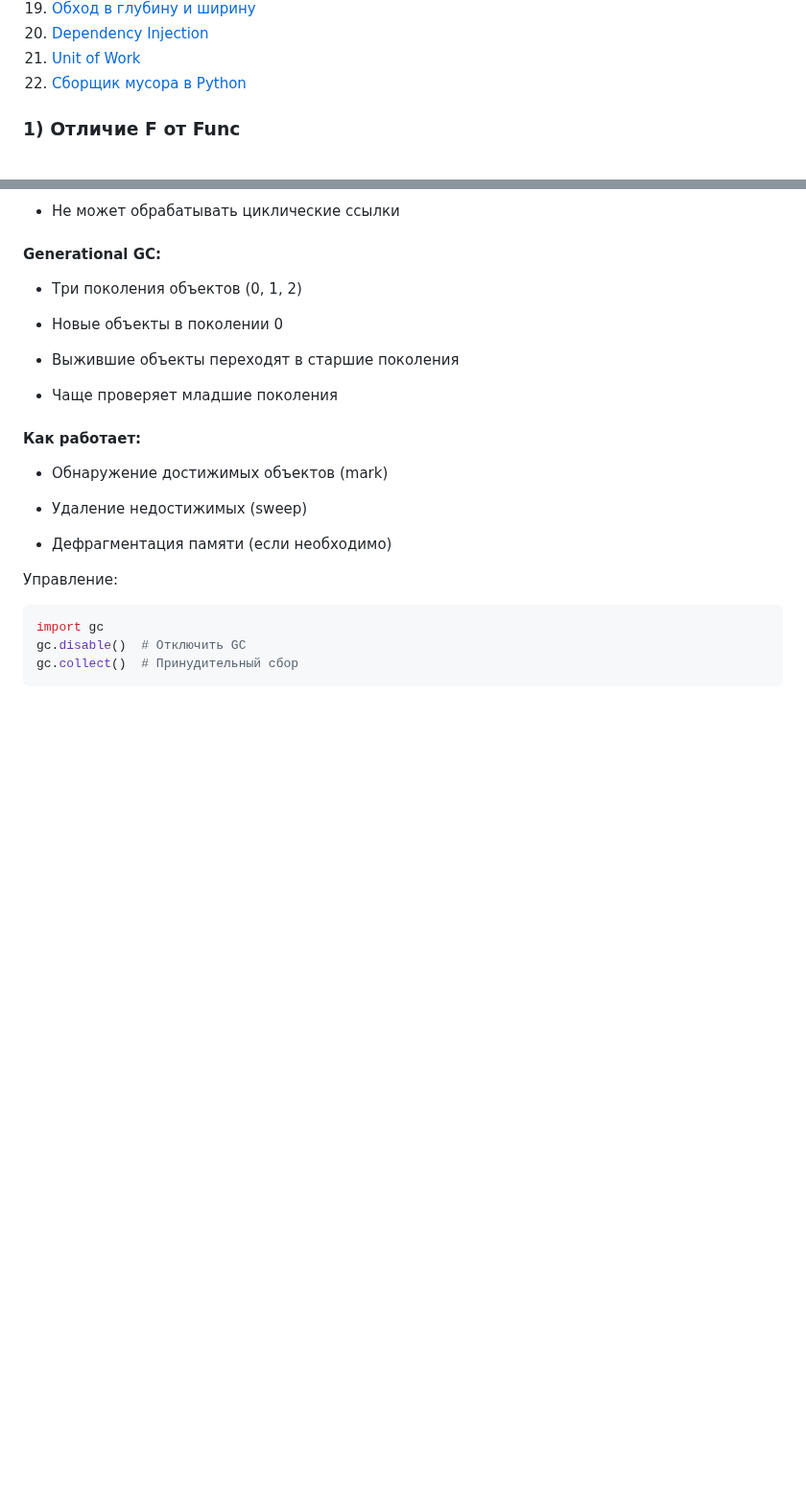
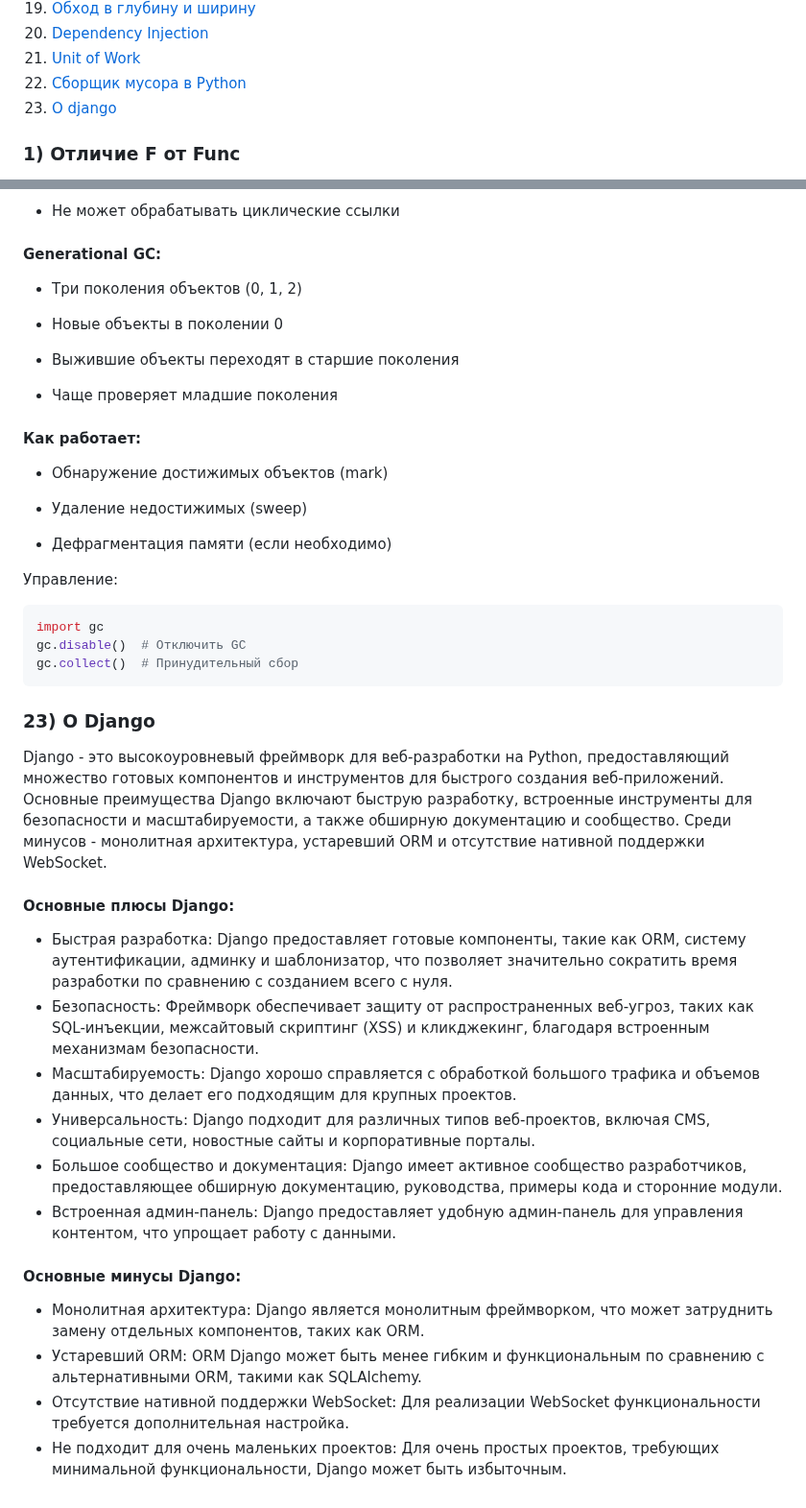
Before and after one commit to Dimmentor/treeapp, a Markdown page: README3.md, 2 parts joined by grey strips. Shown at 96% size. GitHub-like rendering; blank space fills up the shorter version.

````diff
--- a/README3.md
+++ b/README3.md
@@ -23,6 +23,7 @@
 20. [Dependency Injection](#20-dependency-injection)
 21. [Unit of Work](#21-unit-of-work)
 22. [Сборщик мусора в Python](#22-сборщик-мусора-в-python)
+23. [О django](#22-о-django)
 
 
 ### 1) Отличие F от Func
@@ -577,3 +578,31 @@ import gc
 gc.disable()  # Отключить GC
 gc.collect()  # Принудительный сбор
 ```
+
+### 23) О Django
+
+Django - это высокоуровневый фреймворк для веб-разработки на Python, предоставляющий множество готовых компонентов и инструментов для быстрого создания веб-приложений. Основные преимущества Django включают быструю разработку, встроенные инструменты для безопасности и масштабируемости, а также обширную документацию и сообщество. Среди минусов - монолитная архитектура, устаревший ORM и отсутствие нативной поддержки WebSocket.
+
+#### Основные плюсы Django:
+* Быстрая разработка:
+Django предоставляет готовые компоненты, такие как ORM, систему аутентификации, админку и шаблонизатор, что позволяет значительно сократить время разработки по сравнению с созданием всего с нуля.
+* Безопасность:
+Фреймворк обеспечивает защиту от распространенных веб-угроз, таких как SQL-инъекции, межсайтовый скриптинг (XSS) и кликджекинг, благодаря встроенным механизмам безопасности.
+* Масштабируемость:
+Django хорошо справляется с обработкой большого трафика и объемов данных, что делает его подходящим для крупных проектов.
+* Универсальность:
+Django подходит для различных типов веб-проектов, включая CMS, социальные сети, новостные сайты и корпоративные порталы.
+* Большое сообщество и документация:
+Django имеет активное сообщество разработчиков, предоставляющее обширную документацию, руководства, примеры кода и сторонние модули.
+* Встроенная админ-панель:
+Django предоставляет удобную админ-панель для управления контентом, что упрощает работу с данными.
+
+#### Основные минусы Django:
+* Монолитная архитектура:
+Django является монолитным фреймворком, что может затруднить замену отдельных компонентов, таких как ORM.
+* Устаревший ORM:
+ORM Django может быть менее гибким и функциональным по сравнению с альтернативными ORM, такими как SQLAlchemy.
+* Отсутствие нативной поддержки WebSocket:
+Для реализации WebSocket функциональности требуется дополнительная настройка.
+* Не подходит для очень маленьких проектов:
+Для очень простых проектов, требующих минимальной функциональности, Django может быть избыточным.
````
